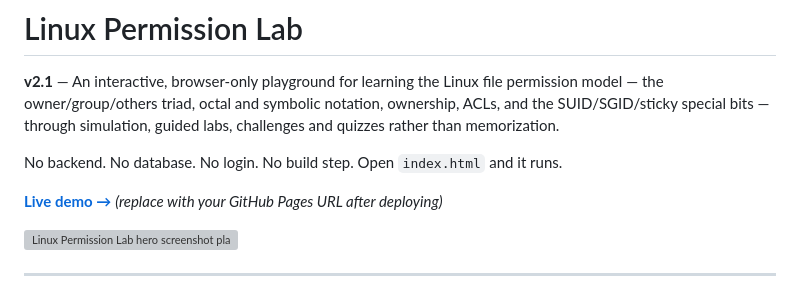
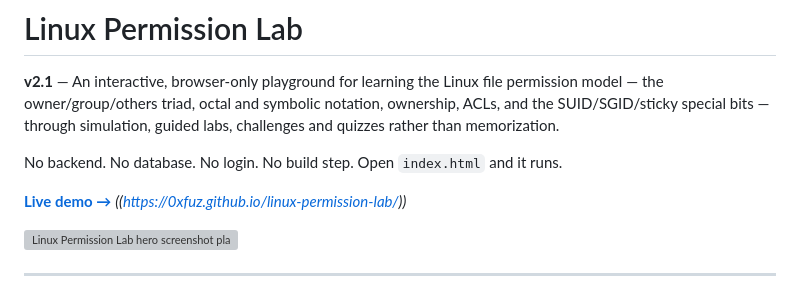
Before and after one commit to 0xfuz/linux-permission-lab, a Markdown page: README.md, the part around the change. Rendered like a GitHub page; grey boxes are pictures that could not be loaded.

Commit message:
Fix live demo link format in README
Updated the live demo link format in README.md.

```diff
--- a/README.md
+++ b/README.md
@@ -4,7 +4,7 @@
 
 No backend. No database. No login. No build step. Open `index.html` and it runs.
 
-**[Live demo →]([#](https://0xfuz.github.io/linux-permission-lab/))** *(replace with your GitHub Pages URL after deploying)*
+**[Live demo →]([#])** *((https://0xfuz.github.io/linux-permission-lab/))*
 
 ![Linux Permission Lab hero screenshot placeholder](docs/screenshots/hero.png)
 
```
